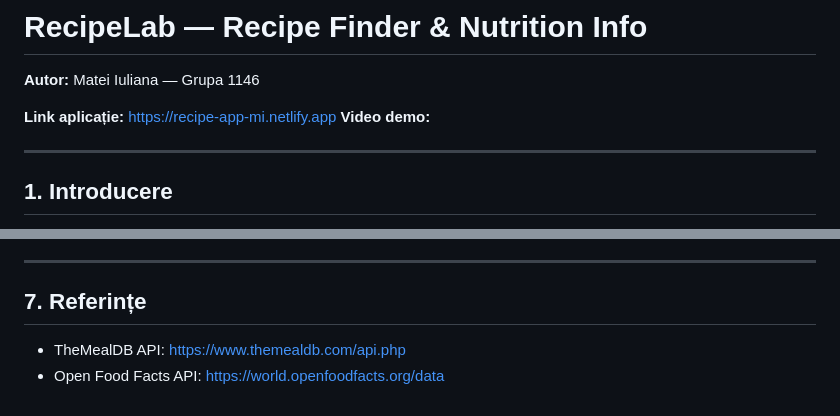
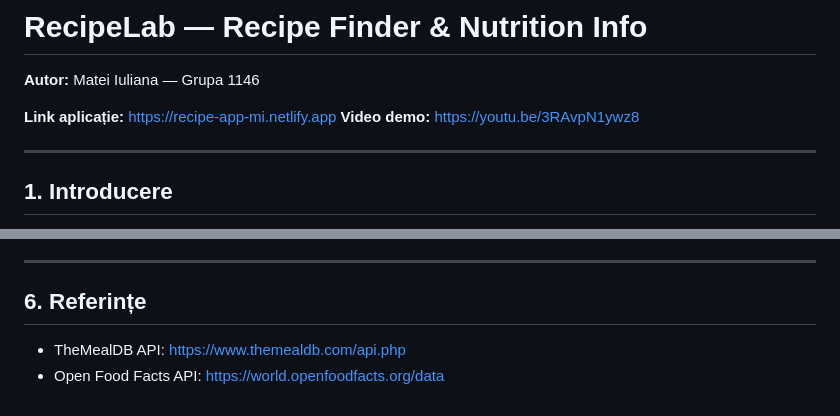
Before and after one commit to iulianamatei/recipe-app, a Markdown page: README.md, 2 parts joined by grey strips. Drawn GitHub-style.

```diff
--- a/README.md
+++ b/README.md
@@ -3,7 +3,7 @@
 **Autor:** Matei Iuliana — Grupa 1146
 
 **Link aplicație:** https://recipe-app-mi.netlify.app
-**Video demo:**
+**Video demo:** https://youtu.be/3RAvpN1ywz8
 
 ---
 
@@ -171,7 +171,7 @@ Datele utilizatorului sunt salvate în **localStorage** al browserului, asigurâ
 
 ---
 
-## 7. Referințe
+## 6. Referințe
 
 - TheMealDB API: https://www.themealdb.com/api.php
 - Open Food Facts API: https://world.openfoodfacts.org/data
```
